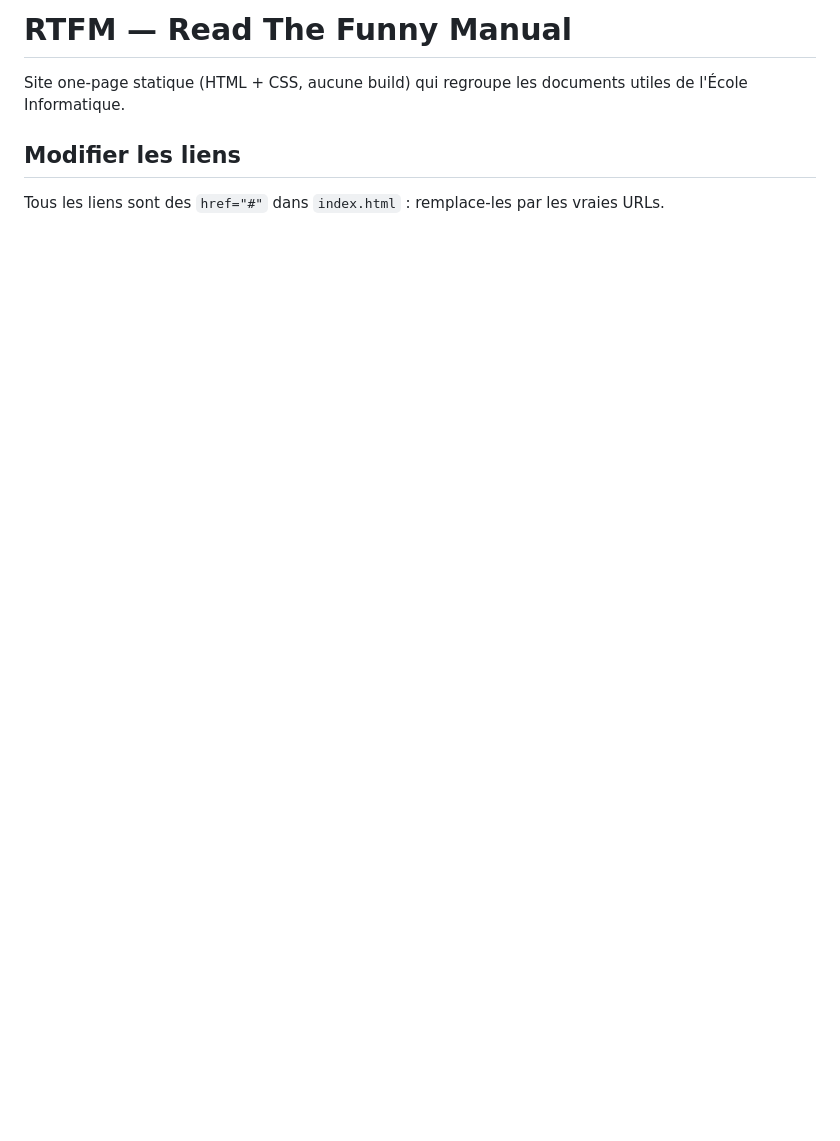
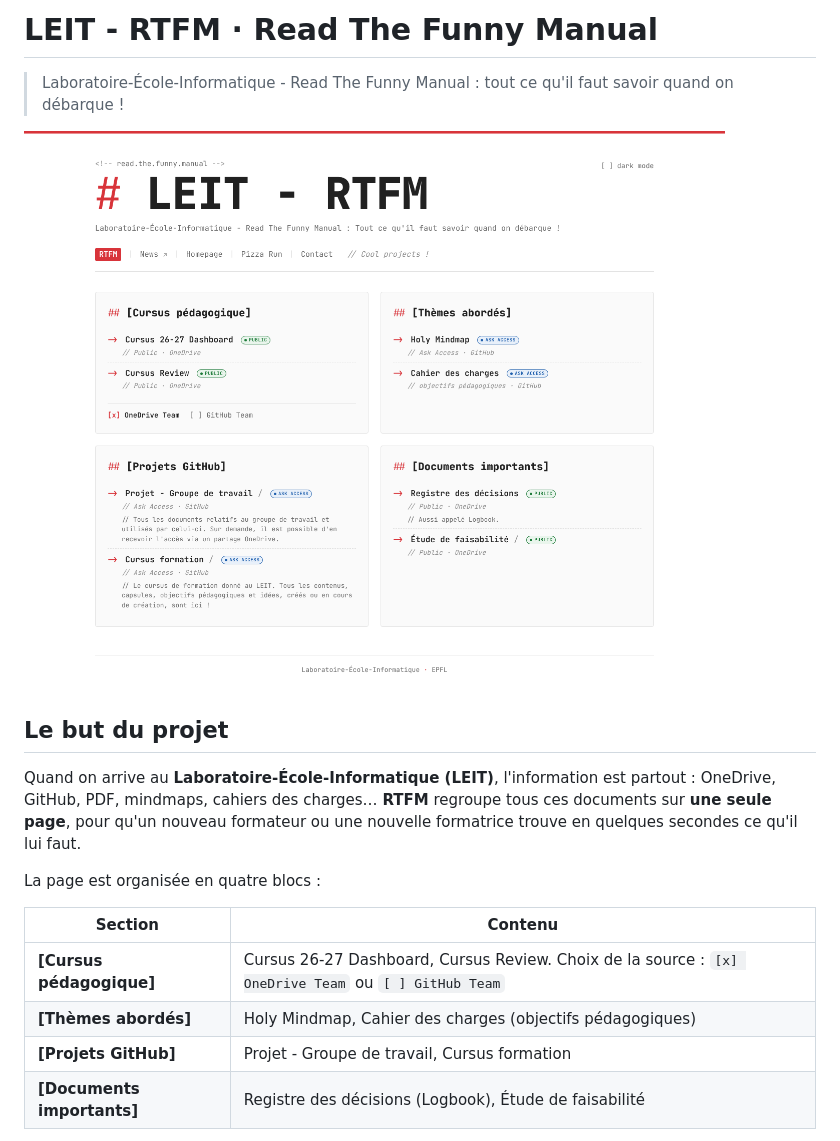
Before and after one commit to laboratoire-it/rtfm, a Markdown page: README.md, the part around one of its changes. Drawn GitHub-style; pictures changed too: docs/screenshot-light.png (added); blank space fills up the shorter version.

```diff
--- a/README.md
+++ b/README.md
@@ -1,6 +1,20 @@
-# RTFM — Read The Funny Manual
+# LEIT - RTFM · Read The Funny Manual
 
-Site one-page statique (HTML + CSS, aucune build) qui regroupe les documents utiles de l'École Informatique.
+> Laboratoire-École-Informatique - Read The Funny Manual : tout ce qu'il faut savoir quand on débarque !
 
-## Modifier les liens
-Tous les liens sont des `href="#"` dans `index.html` : remplace-les par les vraies URLs.
+![RTFM, thème clair](docs/screenshot-light.png)
+
+## Le but du projet
+
+Quand on arrive au **Laboratoire-École-Informatique (LEIT)**, l'information est partout : OneDrive, GitHub, PDF, mindmaps, cahiers des charges…
+**RTFM** regroupe tous ces documents sur **une seule page**, pour qu'un nouveau formateur ou une nouvelle formatrice trouve en quelques secondes ce qu'il lui faut.
+
+La page est organisée en quatre blocs :
+
+| Section | Contenu |
+| --- | --- |
+| **[Cursus pédagogique]** | Cursus 26-27 Dashboard, Cursus Review. Choix de la source : `[x] OneDrive Team` ou `[ ] GitHub Team` |
+| **[Thèmes abordés]** | Holy Mindmap, Cahier des charges (objectifs pédagogiques) |
+| **[Projets GitHub]** | Projet - Groupe de travail, Cursus formation |
+| **[Documents importants]** | Registre des décisions (Logbook), Étude de faisabilité |
+
```
Also changed, not shown: other parts of README.md (+36 -0 lines), docs/screenshot-dark.png (added).
